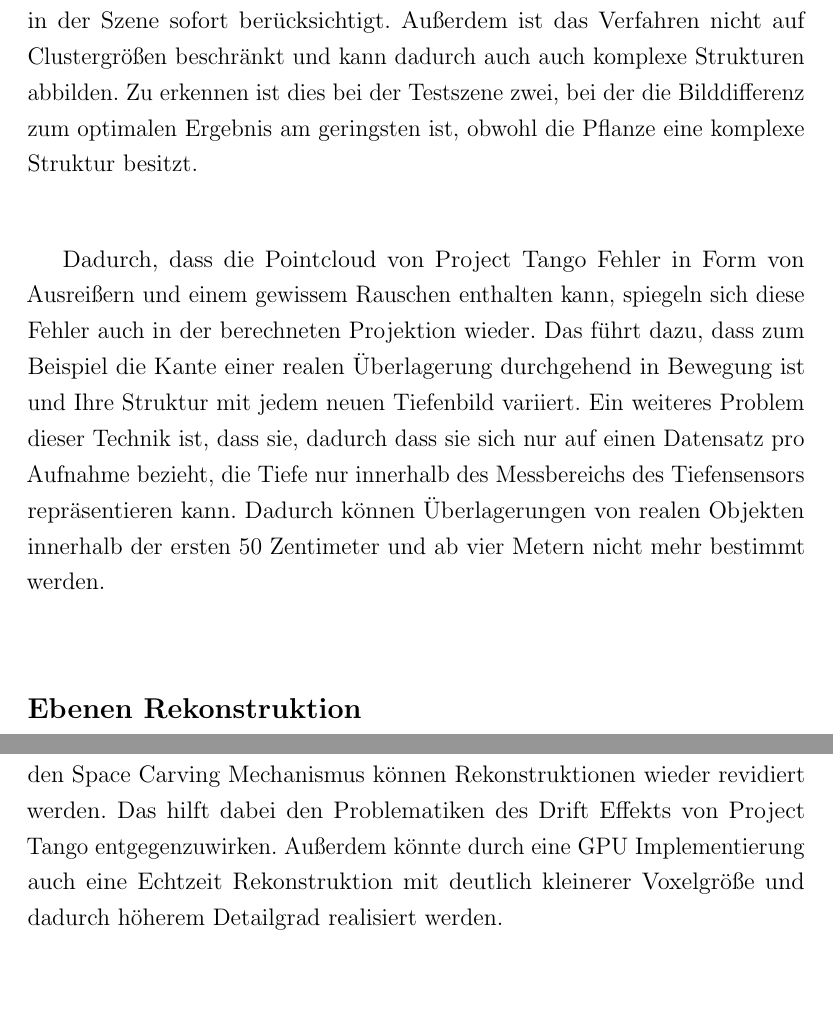
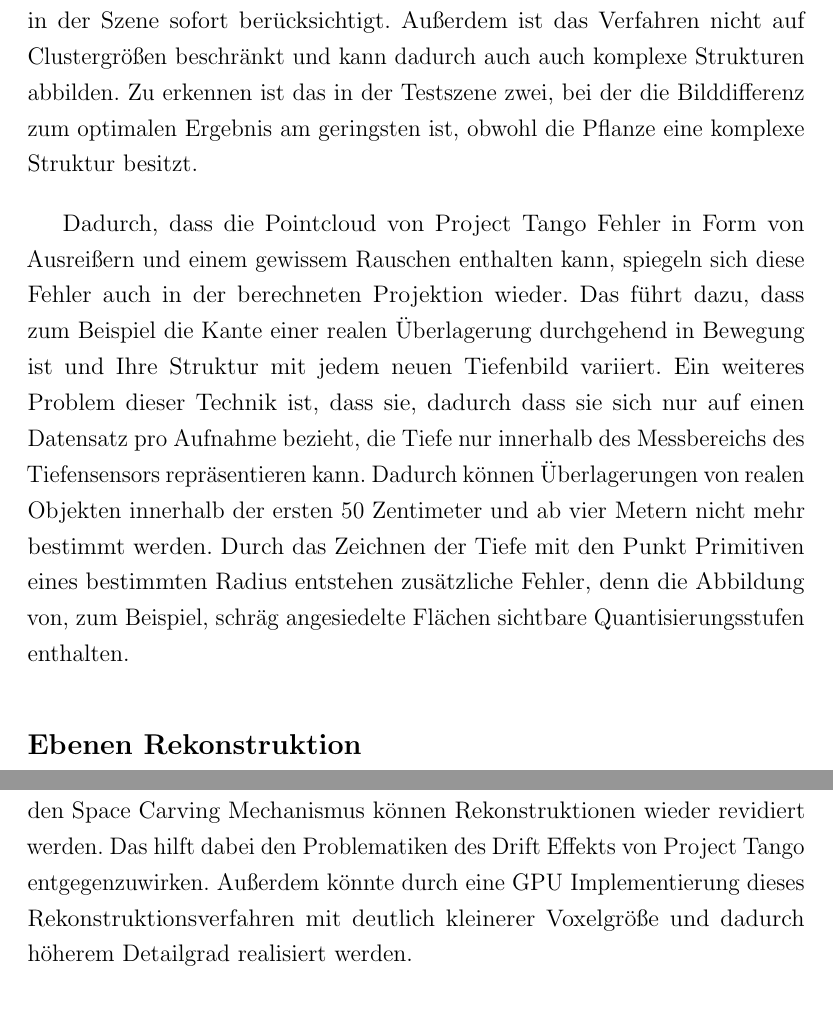
Before and after one commit to stetro/masterthesis, a LaTeX thesis (main.tex, which reads content/conclusion.tex): two parts of pages 66 and 68 of 85, joined at a grey line, cut so that both start at the same text, the shorter picture padded with empty space. Compiled offline with pdfLaTeX.

Commit message:
some approvements for the conclusion

```diff
--- a/content/conclusion.tex
+++ b/content/conclusion.tex
@@ -8,9 +8,9 @@ Die implementierten Verfahren haben gezeigt, dass mit dem Ansatz der Tiefenbild
 
 \subsection*{Pointcloud Projektion}
 
-Die Überlagerung durch die Pointcloud Projektion bietet gegenüber den anderen Verfahren den Vorteil, dass sie zu jeder Zeit eine dynamische und aktualisierte Repräsentation der Tiefe der Szene liefert und somit auch Änderungen in der Szene sofort berücksichtigt. Außerdem ist das Verfahren nicht auf Clustergrößen beschränkt und kann dadurch auch auch komplexe Strukturen abbilden. Zu erkennen ist dies bei der Testszene zwei, bei der die Bilddifferenz zum optimalen Ergebnis am geringsten ist, obwohl die Pflanze eine komplexe Struktur besitzt.\\
+Die Überlagerung durch die Pointcloud Projektion bietet gegenüber den anderen Verfahren den Vorteil, dass sie zu jeder Zeit eine dynamische und aktualisierte Repräsentation der Tiefe der Szene liefert und somit auch Änderungen in der Szene sofort berücksichtigt. Außerdem ist das Verfahren nicht auf Clustergrößen beschränkt und kann dadurch auch auch komplexe Strukturen abbilden. Zu erkennen ist das in der Testszene zwei, bei der die Bilddifferenz zum optimalen Ergebnis am geringsten ist, obwohl die Pflanze eine komplexe Struktur besitzt.
 
-Dadurch, dass die Pointcloud von Project Tango Fehler in Form von Ausreißern und einem gewissem Rauschen enthalten kann, spiegeln sich diese Fehler auch in der berechneten Projektion wieder. Das führt dazu, dass zum Beispiel die Kante einer realen Überlagerung durchgehend in Bewegung ist und Ihre Struktur mit jedem neuen Tiefenbild variiert. Ein weiteres Problem dieser Technik ist, dass sie, dadurch dass sie sich nur auf einen Datensatz pro Aufnahme bezieht, die Tiefe nur innerhalb des Messbereichs des Tiefensensors repräsentieren kann. Dadurch können Überlagerungen von realen Objekten innerhalb der ersten 50 Zentimeter und ab vier Metern nicht mehr bestimmt werden.\\
+Dadurch, dass die Pointcloud von Project Tango Fehler in Form von Ausreißern und einem gewissem Rauschen enthalten kann, spiegeln sich diese Fehler auch in der berechneten Projektion wieder. Das führt dazu, dass zum Beispiel die Kante einer realen Überlagerung durchgehend in Bewegung ist und Ihre Struktur mit jedem neuen Tiefenbild variiert. Ein weiteres Problem dieser Technik ist, dass sie, dadurch dass sie sich nur auf einen Datensatz pro Aufnahme bezieht, die Tiefe nur innerhalb des Messbereichs des Tiefensensors repräsentieren kann. Dadurch können Überlagerungen von realen Objekten innerhalb der ersten 50 Zentimeter und ab vier Metern nicht mehr bestimmt werden. Durch das Zeichnen der Tiefe mit den Punkt Primitiven eines bestimmten Radius entstehen zusätzliche Fehler, denn die Abbildung von, zum Beispiel, schräg angesiedelte Flächen sichtbare Quantisierungsstufen enthalten.
 
 \subsection*{Ebenen Rekonstruktion}
 
@@ -24,5 +24,5 @@ Wie zu erwarten liefert Chisel als eine TSDF Implementierung, aufgrund der groß
 
-Die große Voxelgöße führt jedoch dazu, dass wie in beiden getesteten Szenen zu erkennen, die Strukturen der Rekonstrutkion sehr grob ausfallen und die Differenzergebnisse ohne eine Filterung auf einen hohen Fehler hinweisen. Auch wenn Chisel nicht in der Lage ist so detailierte Kantenabbildungen wie die Ebenen Rekonstruktion zu generieren, besitzt Chisel einen Vorteil: Durch den Space Carving Mechanismus können Rekonstruktionen wieder revidiert werden. Das hilft dabei den Problematiken des Drift Effekts von Project Tango entgegenzuwirken. Außerdem könnte durch eine GPU Implementierung auch eine Echtzeit Rekonstruktion mit deutlich kleinerer Voxelgröße und dadurch höherem Detailgrad realisiert werden.
+Die große Voxelgöße führt jedoch dazu, dass wie in beiden getesteten Szenen zu erkennen, die Strukturen der Rekonstrutkion sehr grob ausfallen und die Differenzergebnisse ohne eine Filterung auf einen hohen Fehler hinweisen. Auch wenn Chisel nicht in der Lage ist so detailierte Kantenabbildungen wie die Ebenen Rekonstruktion zu generieren, besitzt Chisel einen Vorteil: Durch den Space Carving Mechanismus können Rekonstruktionen wieder revidiert werden. Das hilft dabei den Problematiken des Drift Effekts von Project Tango entgegenzuwirken. Außerdem könnte durch eine GPU Implementierung dieses Rekonstruktionsverfahren mit deutlich kleinerer Voxelgröße und dadurch höherem Detailgrad realisiert werden.
 
 
 \subsection*{Guided Filter}
```
Also changed, not shown: content/conclusion.tex (8 more changed lines).
